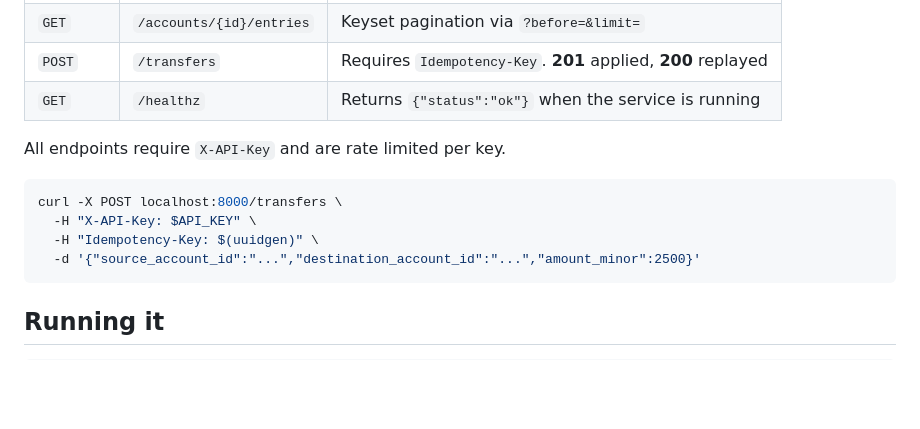
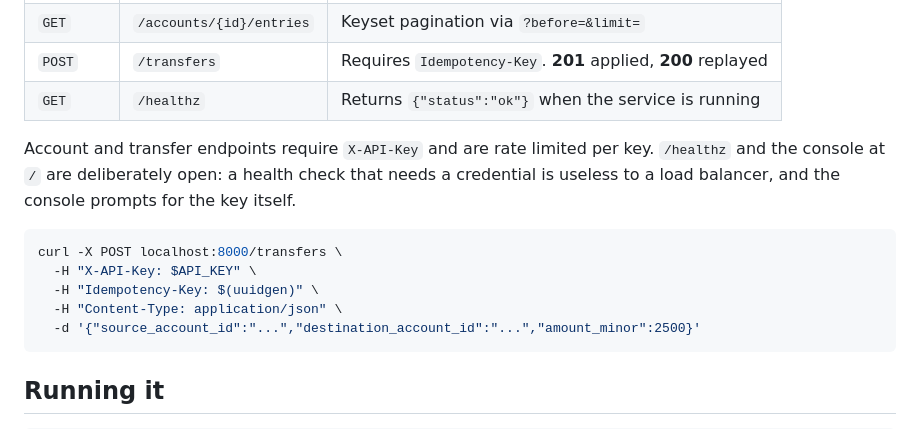
Before and after one commit to vishnukanchi9/ledger-service, a Markdown page: README.md, the part around the change. Rendered like a GitHub page; blank space fills up the shorter version.

Commit message:
Correct two inaccurate claims in the README
- 'All endpoints require X-API-Key' was contradicted by the table directly
  above it: /healthz is unauthenticated on purpose, as is the console at /.
  A health check that needs a credential is useless to a load balancer.
- the curl example omitted Content-Type, so curl sent form-encoded data and
  the documented request returned 422 to anyone who pasted it.

````diff
--- a/README.md
+++ b/README.md
@@ -38,12 +38,15 @@ the unique index, not the lookup.
 | `POST` | `/transfers` | Requires `Idempotency-Key`. **201** applied, **200** replayed |
 | `GET` | `/healthz` | Returns `{"status":"ok"}` when the service is running |
 
-All endpoints require `X-API-Key` and are rate limited per key.
+Account and transfer endpoints require `X-API-Key` and are rate limited per key.
+`/healthz` and the console at `/` are deliberately open: a health check that needs
+a credential is useless to a load balancer, and the console prompts for the key itself.
 
 ```bash
 curl -X POST localhost:8000/transfers \
   -H "X-API-Key: $API_KEY" \
   -H "Idempotency-Key: $(uuidgen)" \
+  -H "Content-Type: application/json" \
   -d '{"source_account_id":"...","destination_account_id":"...","amount_minor":2500}'
 ```
 
````
